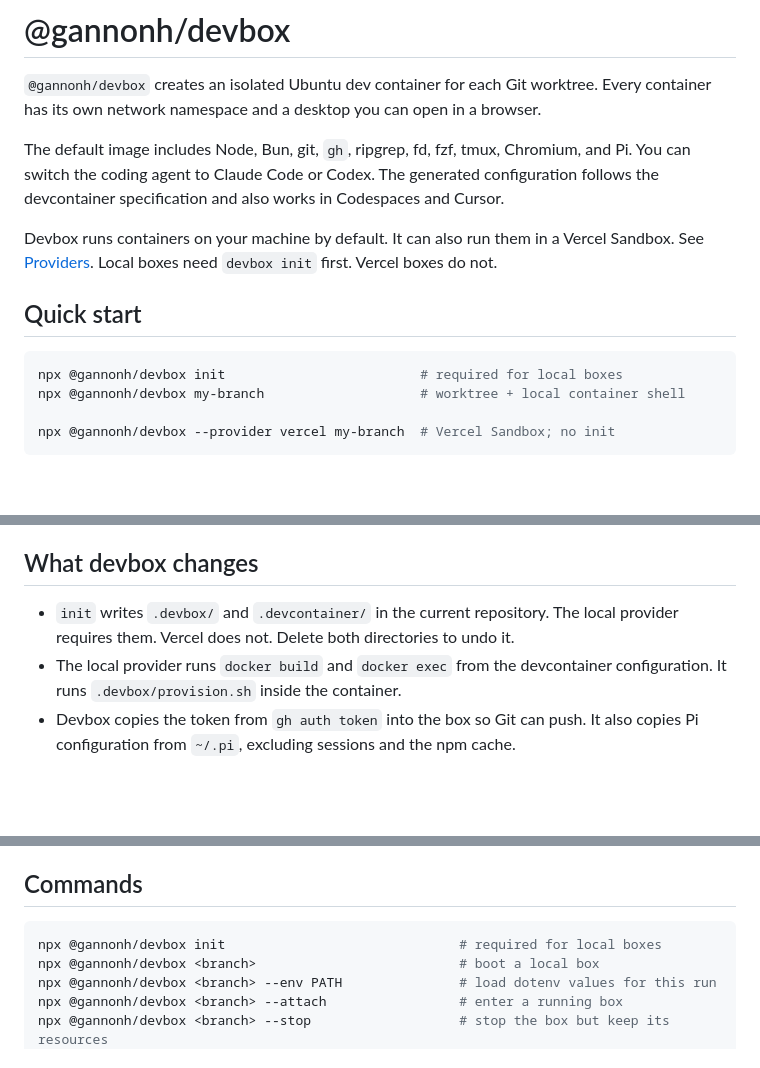
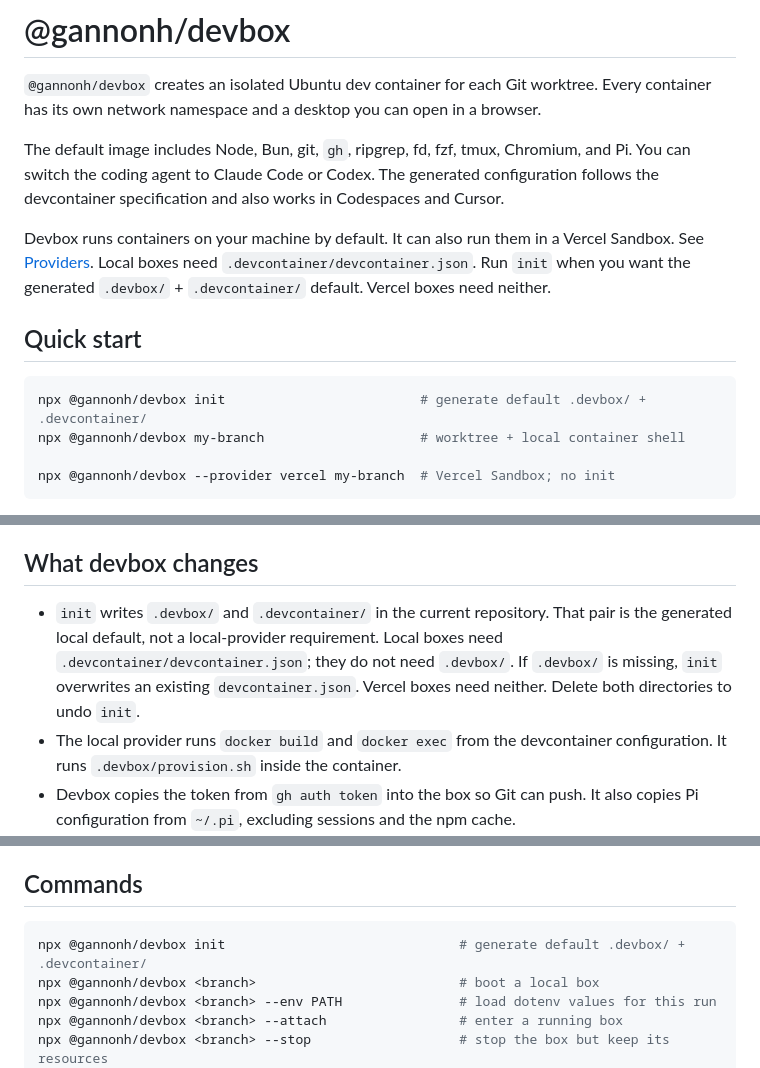
Before and after one commit to gannonh/devbox, a Markdown page: README.md, 3 parts joined by grey strips. GitHub-like rendering; blank space fills up the shorter version.

Commit message:
docs: local boxes need a devcontainer file, not init
Init generates the default .devbox/ plus .devcontainer/ pair. Claiming both were required would send a repo that already has a custom devcontainer.json through init, which overwrites that file when .devbox/ is missing.

Co-authored-by: Cursor <cursoragent@cursor.com>

````diff
--- a/README.md
+++ b/README.md
@@ -4,12 +4,12 @@
 
 The default image includes Node, Bun, git, `gh`, ripgrep, fd, fzf, tmux, Chromium, and Pi. You can switch the coding agent to Claude Code or Codex. The generated configuration follows the devcontainer specification and also works in Codespaces and Cursor.
 
-Devbox runs containers on your machine by default. It can also run them in a Vercel Sandbox. See [Providers](#providers). Local boxes need `devbox init` first. Vercel boxes do not.
+Devbox runs containers on your machine by default. It can also run them in a Vercel Sandbox. See [Providers](#providers). Local boxes need `.devcontainer/devcontainer.json`. Run `init` when you want the generated `.devbox/` + `.devcontainer/` default. Vercel boxes need neither.
 
 ## Quick start
 
 ```bash
-npx @gannonh/devbox init                         # required for local boxes
+npx @gannonh/devbox init                         # generate default .devbox/ + .devcontainer/
 npx @gannonh/devbox my-branch                    # worktree + local container shell
 
 npx @gannonh/devbox --provider vercel my-branch  # Vercel Sandbox; no init
@@ -35,7 +35,7 @@ node dist/cli.js --help
 
 ## What devbox changes
 
-- `init` writes `.devbox/` and `.devcontainer/` in the current repository. The local provider requires them. Vercel does not. Delete both directories to undo it.
+- `init` writes `.devbox/` and `.devcontainer/` in the current repository. That pair is the generated local default, not a local-provider requirement. Local boxes need `.devcontainer/devcontainer.json`; they do not need `.devbox/`. If `.devbox/` is missing, `init` overwrites an existing `devcontainer.json`. Vercel boxes need neither. Delete both directories to undo `init`.
 - The local provider runs `docker build` and `docker exec` from the devcontainer configuration. It runs `.devbox/provision.sh` inside the container.
 - Devbox copies the token from `gh auth token` into the box so Git can push. It also copies Pi configuration from `~/.pi`, excluding sessions and the npm cache.
 - Devbox loads project environment variables only when you pass `--env PATH`. It does not copy the dotenv file itself.
@@ -48,7 +48,7 @@ Run `npx @gannonh/devbox <branch> --rm` to remove a box, its worktree, and its b
 ## Commands
 
 ```bash
-npx @gannonh/devbox init                              # required for local boxes
+npx @gannonh/devbox init                              # generate default .devbox/ + .devcontainer/
 npx @gannonh/devbox <branch>                          # boot a local box
 npx @gannonh/devbox <branch> --env PATH               # load dotenv values for this run
 npx @gannonh/devbox <branch> --attach                 # enter a running box
````
